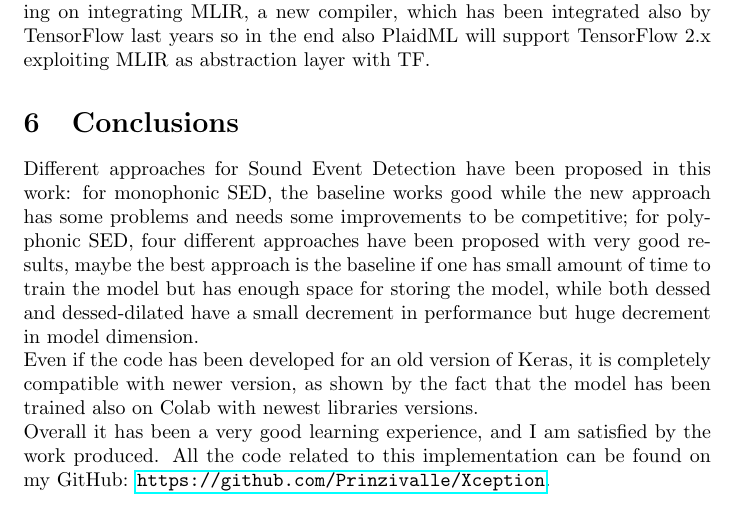
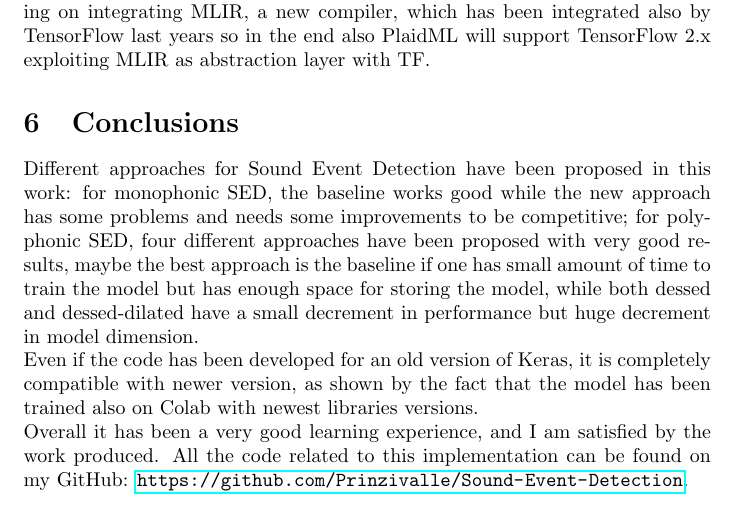
Before and after one commit to Prinzivalle/Sound-Event-Detection, a LaTeX document (latex/report.tex): part of page 17 of 18, cut so that both start at the same text. Compiled offline with pdfLaTeX.

Commit message:
modified github repo link

```diff
--- a/latex/report.tex
+++ b/latex/report.tex
@@ -561,7 +561,7 @@ Later this year, both frameworks are working on bigger updates: DirectML is work
 
 Different approaches for Sound Event Detection have been proposed in this work: for monophonic SED, the baseline works good while the new approach has some problems and needs some improvements to be competitive; for polyphonic SED, four different approaches have been proposed with very good results, maybe the best approach is the baseline if one has small amount of time to train the model but has enough space for storing the model, while both dessed and dessed-dilated have a small decrement in performance but huge decrement in model dimension.\newline
 Even if the code has been developed for an old version of Keras, it is completely compatible with newer version, as shown by the fact that the model has been trained also on Colab with newest libraries versions.\newline
-Overall it has been a very good learning experience, and I am satisfied by the work produced. All the code related to this implementation can be found on my GitHub: \url{https://github.com/Prinzivalle/Xception}.
+Overall it has been a very good learning experience, and I am satisfied by the work produced. All the code related to this implementation can be found on my GitHub: \url{https://github.com/Prinzivalle/Sound-Event-Detection}.
 
 %----------------------------------------------------------------------------------------
 %	BIBLIOGRAPHY
```
Also changed, not shown: latex/report.pdf.
